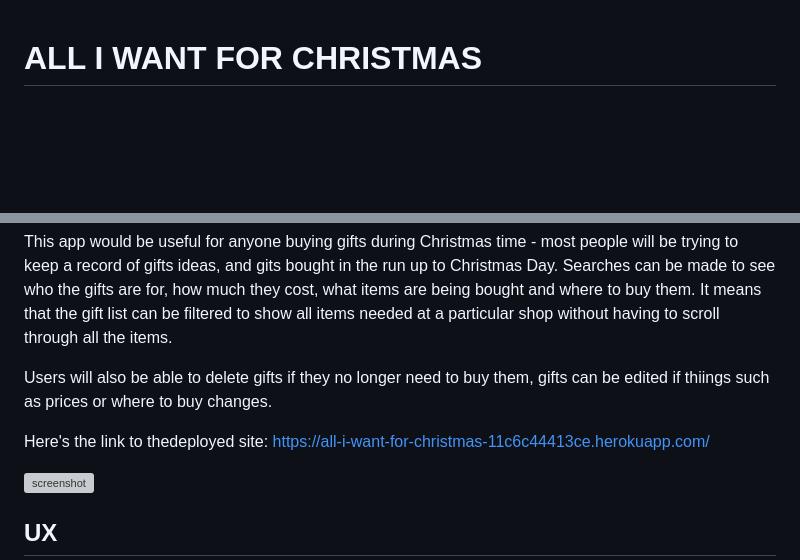
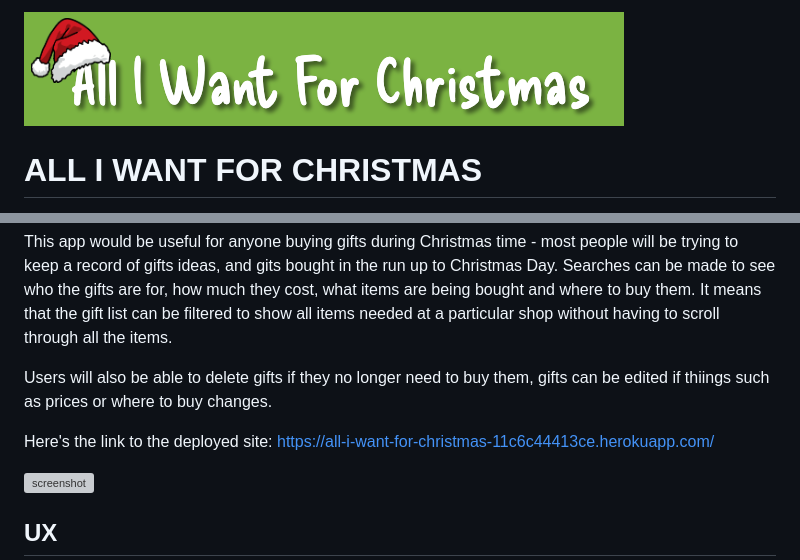
Before and after one commit to D3lyth/all-i-want-for-christmas, a Markdown page: README.md, 2 parts joined by grey strips. GitHub-like rendering; blank space fills up the shorter version; grey boxes are pictures that could not be loaded.

Commit message:
Add logo and correct spag errors

```diff
--- a/README.md
+++ b/README.md
@@ -1,3 +1,5 @@
+![screenshot](documentation/feature01.png)
+
 # ALL I WANT FOR CHRISTMAS
 
 Welcome to All I Want For Christmas - the app that allows you to keep a record of all the gifts that you need to get during the busy holiday season and 'tick them off' once they have been bought.
@@ -8,7 +10,7 @@ This app would be useful for anyone buying gifts during Christmas time - most pe
 
 Users will also be able to delete gifts if they no longer need to buy them, gifts can be edited if thiings such as prices or where to buy changes.
 
-Here's the link to thedeployed site:
+Here's the link to the deployed site:
 <https://all-i-want-for-christmas-11c6c44413ce.herokuapp.com/>
 
 ![screenshot](documentation/mockup.png)
```
Also changed, not shown: other parts of README.md (+1 -1 lines).
